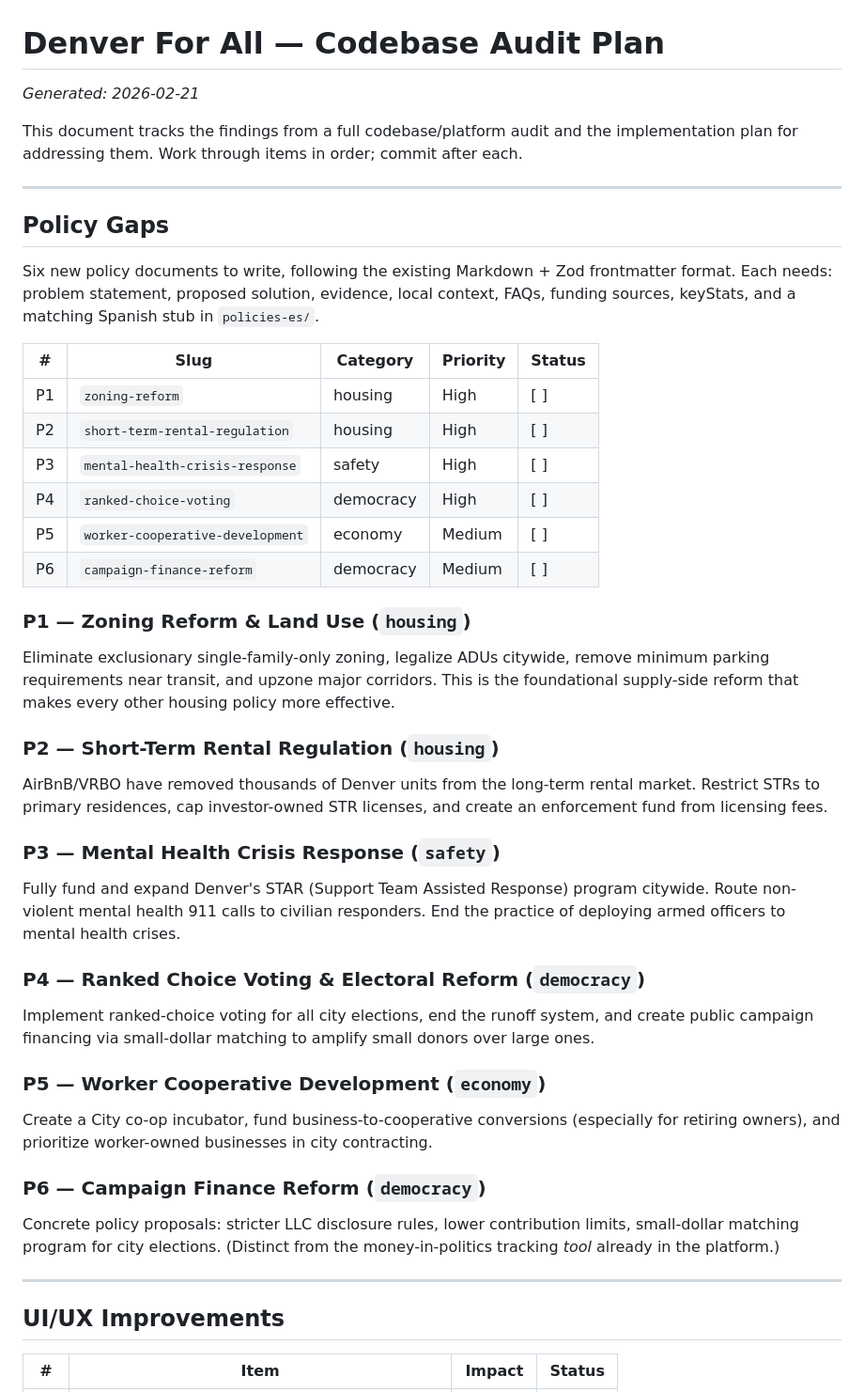
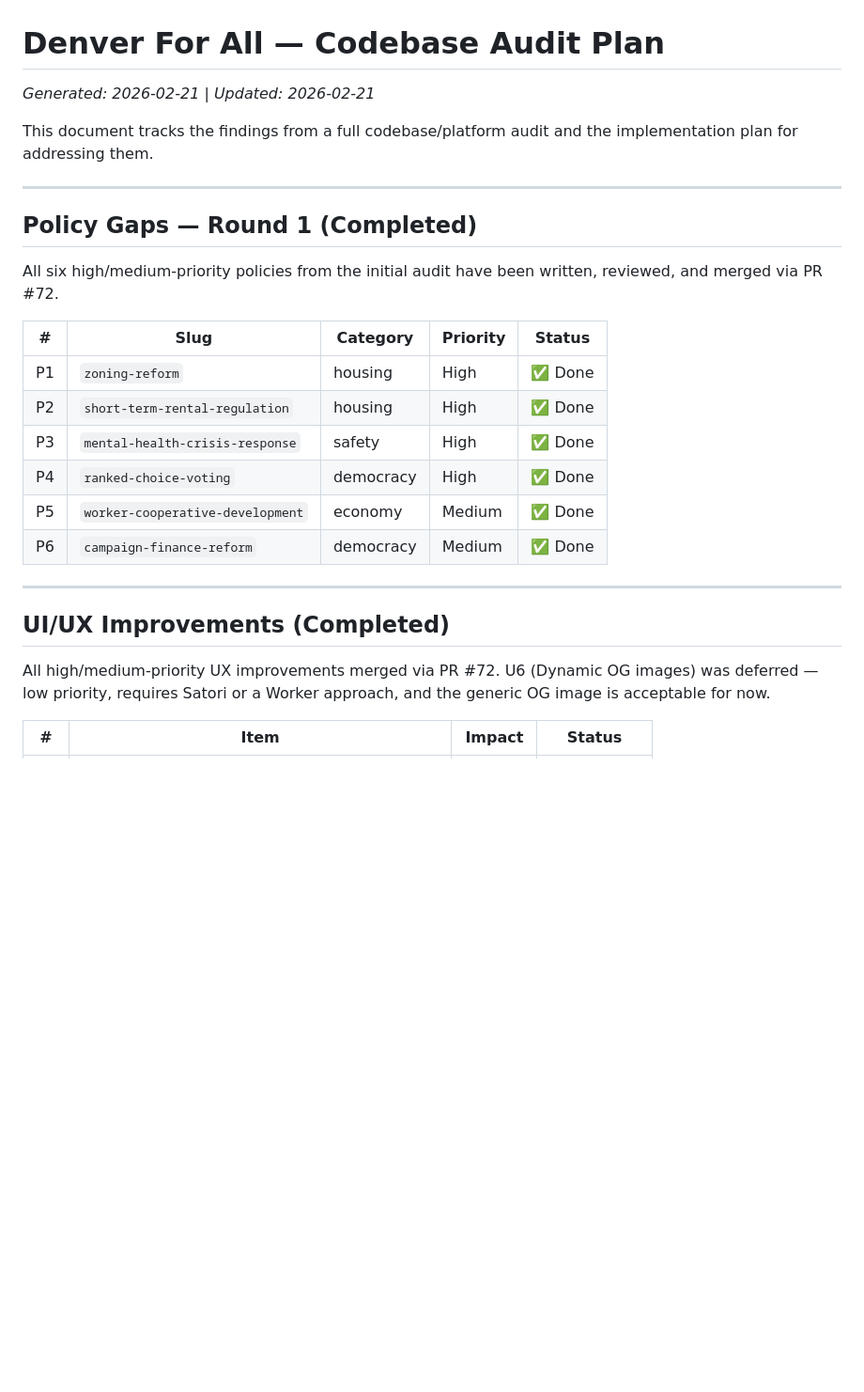
Before and after one commit to Denver-For-All/denver-for-all, a Markdown page: AUDIT_PLAN.md, the part around one of its changes. Shown at 94% size. Drawn GitHub-style; blank space fills up the shorter version.

```diff
--- a/AUDIT_PLAN.md
+++ b/AUDIT_PLAN.md
@@ -1,44 +1,28 @@
 # Denver For All — Codebase Audit Plan
-*Generated: 2026-02-21*
+*Generated: 2026-02-21 | Updated: 2026-02-21*
 
-This document tracks the findings from a full codebase/platform audit and the implementation plan for addressing them. Work through items in order; commit after each.
+This document tracks the findings from a full codebase/platform audit and the implementation plan for addressing them.
 
 ---
 
-## Policy Gaps
+## Policy Gaps — Round 1 (Completed)
 
-Six new policy documents to write, following the existing Markdown + Zod frontmatter format. Each needs: problem statement, proposed solution, evidence, local context, FAQs, funding sources, keyStats, and a matching Spanish stub in `policies-es/`.
+All six high/medium-priority policies from the initial audit have been written, reviewed, and merged via PR #72.
 
 | # | Slug | Category | Priority | Status |
 |---|------|----------|----------|--------|
-| P1 | `zoning-reform` | housing | High | [ ] |
-| P2 | `short-term-rental-regulation` | housing | High | [ ] |
-| P3 | `mental-health-crisis-response` | safety | High | [ ] |
-| P4 | `ranked-choice-voting` | democracy | High | [ ] |
-| P5 | `worker-cooperative-development` | economy | Medium | [ ] |
-| P6 | `campaign-finance-reform` | democracy | Medium | [ ] |
-
-### P1 — Zoning Reform & Land Use (`housing`)
-Eliminate exclusionary single-family-only zoning, legalize ADUs citywide, remove minimum parking requirements near transit, and upzone major corridors. This is the foundational supply-side reform that makes every other housing policy more effective.
-
-### P2 — Short-Term Rental Regulation (`housing`)
-AirBnB/VRBO have removed thousands of Denver units from the long-term rental market. Restrict STRs to primary residences, cap investor-owned STR licenses, and create an enforcement fund from licensing fees.
-
-### P3 — Mental Health Crisis Response (`safety`)
-Fully fund and expand Denver's STAR (Support Team Assisted Response) program citywide. Route non-violent mental health 911 calls to civilian responders. End the practice of deploying armed officers to mental health crises.
-
-### P4 — Ranked Choice Voting & Electoral Reform (`democracy`)
-Implement ranked-choice voting for all city elections, end the runoff system, and create public campaign financing via small-dollar matching to amplify small donors over large ones.
-
-### P5 — Worker Cooperative Development (`economy`)
-Create a City co-op incubator, fund business-to-cooperative conversions (especially for retiring owners), and prioritize worker-owned businesses in city contracting.
-
-### P6 — Campaign Finance Reform (`democracy`)
-Concrete policy proposals: stricter LLC disclosure rules, lower contribution limits, small-dollar matching program for city elections. (Distinct from the money-in-politics tracking *tool* already in the platform.)
+| P1 | `zoning-reform` | housing | High | ✅ Done |
+| P2 | `short-term-rental-regulation` | housing | High | ✅ Done |
+| P3 | `mental-health-crisis-response` | safety | High | ✅ Done |
+| P4 | `ranked-choice-voting` | democracy | High | ✅ Done |
+| P5 | `worker-cooperative-development` | economy | Medium | ✅ Done |
+| P6 | `campaign-finance-reform` | democracy | Medium | ✅ Done |
 
 ---
 
-## UI/UX Improvements
+## UI/UX Improvements (Completed)
+
+All high/medium-priority UX improvements merged via PR #72. U6 (Dynamic OG images) was deferred — low priority, requires Satori or a Worker approach, and the generic OG image is acceptable for now.
 
 | # | Item | Impact | Status |
 |---|------|--------|--------|
```
Also changed, not shown: other parts of AUDIT_PLAN.md (+42 -38 lines).
